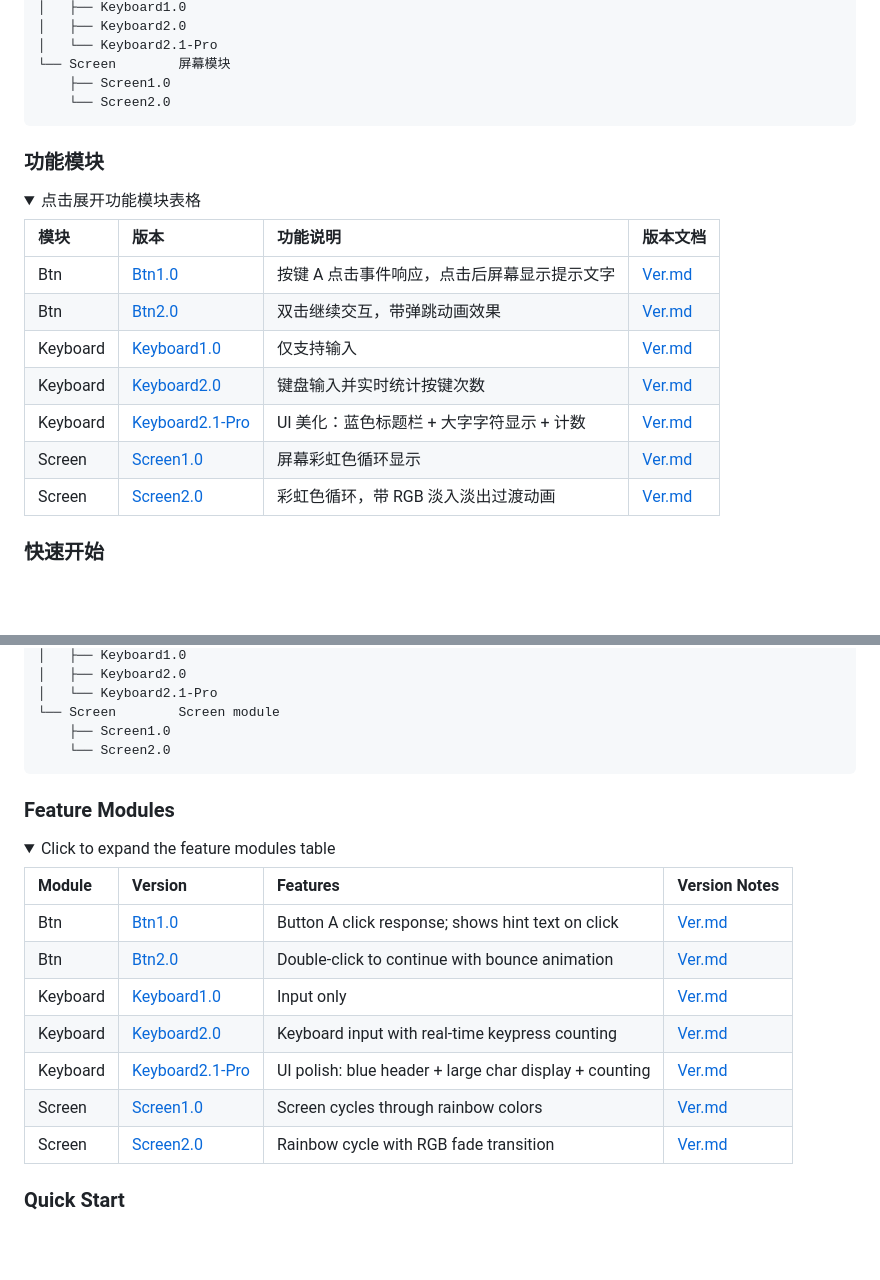
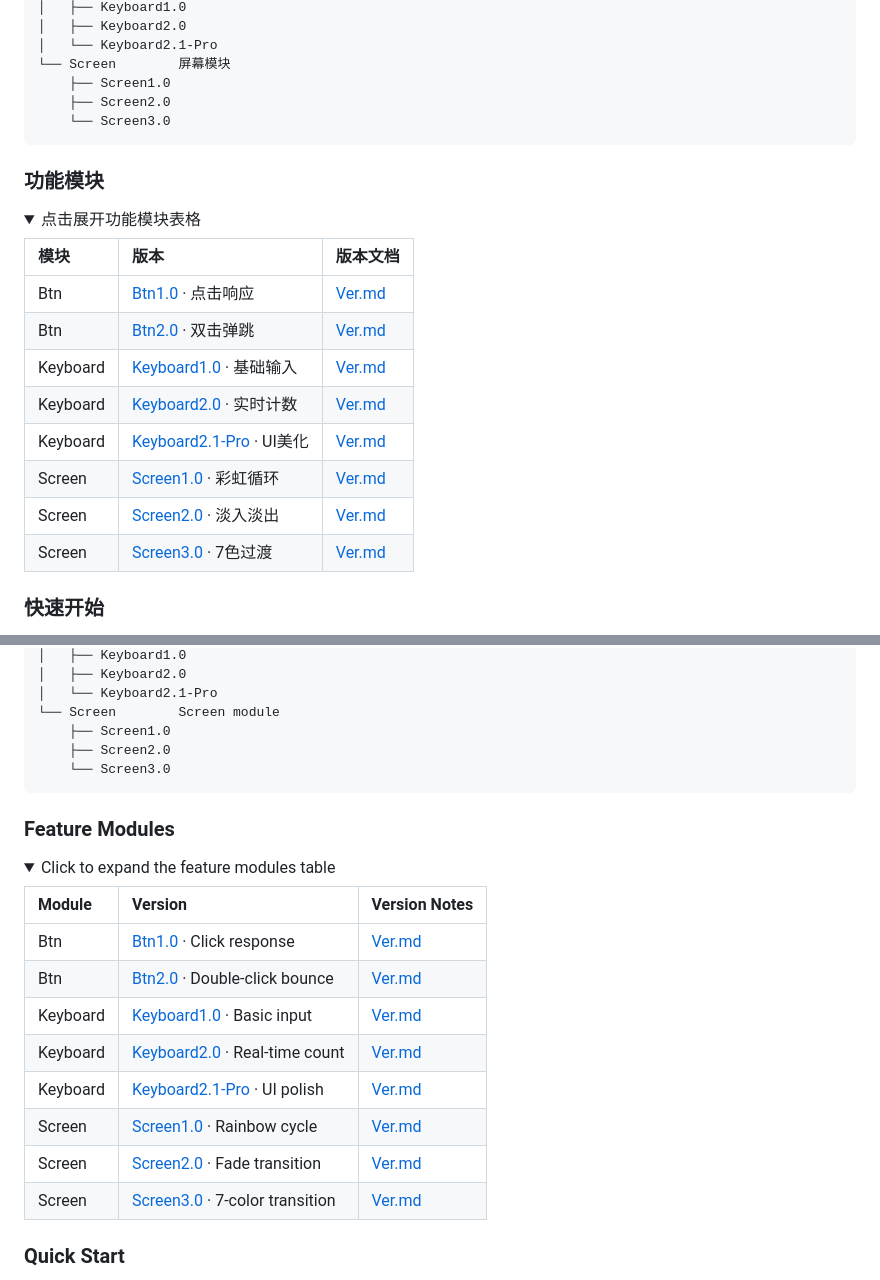
Before and after one commit to TOTOLZQ/li-learn-micropython, a Markdown page: README.md, 2 parts joined by grey strips. Rendered like a GitHub page; folded sections open; blank space fills up the shorter version.

Commit message:
fix: sync README table with all versions, optimize layout

````diff
--- a/README.md
+++ b/README.md
@@ -44,7 +44,8 @@ Files
 │   └── Keyboard2.1-Pro
 └── Screen        屏幕模块
     ├── Screen1.0
-    └── Screen2.0
+    ├── Screen2.0
+    └── Screen3.0
 ```
 
 </details>
@@ -54,15 +55,16 @@ Files
 <details>
 <summary>点击展开功能模块表格</summary>
 
-| 模块 | 版本 | 功能说明 | 版本文档 |
-| :--- | :--- | :--- | :--- |
-| Btn | [Btn1.0](Files/Btn/Btn1.0/Btn1.0.py) | 按键 A 点击事件响应，点击后屏幕显示提示文字 | [Ver.md](Files/Btn/Btn1.0/Ver.md) |
-| Btn | [Btn2.0](Files/Btn/Btn2.0/Btn2.0.py) | 双击继续交互，带弹跳动画效果 | [Ver.md](Files/Btn/Btn2.0/Ver.md) |
-| Keyboard | [Keyboard1.0](Files/Keyboard/Keyboard1.0/Keyboard1.0.py) | 仅支持输入 | [Ver.md](Files/Keyboard/Keyboard1.0/Ver.md) |
-| Keyboard | [Keyboard2.0](Files/Keyboard/Keyboard2.0/Keyboard2.0.py) | 键盘输入并实时统计按键次数 | [Ver.md](Files/Keyboard/Keyboard2.0/Ver.md) |
-| Keyboard | [Keyboard2.1-Pro](Files/Keyboard/Keyboard2.1-Pro/Keyboard2.1-Pro.py) | UI 美化：蓝色标题栏 + 大字字符显示 + 计数 | [Ver.md](Files/Keyboard/Keyboard2.1-Pro/Ver.md) |
-| Screen | [Screen1.0](Files/Screen/Screen1.0/Screen1.0.py) | 屏幕彩虹色循环显示 | [Ver.md](Files/Screen/Screen1.0/Ver.md) |
-| Screen | [Screen2.0](Files/Screen/Screen2.0/Screen2.0.py) | 彩虹色循环，带 RGB 淡入淡出过渡动画 | [Ver.md](Files/Screen/Screen2.0/Ver.md) |
+| 模块 | 版本 | 版本文档 |
+| :--- | :--- | :--- |
+| Btn | [Btn1.0](Files/Btn/Btn1.0/Btn1.0.py) · 点击响应 | [Ver.md](Files/Btn/Btn1.0/Ver.md) |
+| Btn | [Btn2.0](Files/Btn/Btn2.0/Btn2.0.py) · 双击弹跳 | [Ver.md](Files/Btn/Btn2.0/Ver.md) |
+| Keyboard | [Keyboard1.0](Files/Keyboard/Keyboard1.0/Keyboard1.0.py) · 基础输入 | [Ver.md](Files/Keyboard/Keyboard1.0/Ver.md) |
+| Keyboard | [Keyboard2.0](Files/Keyboard/Keyboard2.0/Keyboard2.0.py) · 实时计数 | [Ver.md](Files/Keyboard/Keyboard2.0/Ver.md) |
+| Keyboard | [Keyboard2.1-Pro](Files/Keyboard/Keyboard2.1-Pro/Keyboard2.1-Pro.py) · UI美化 | [Ver.md](Files/Keyboard/Keyboard2.1-Pro/Ver.md) |
+| Screen | [Screen1.0](Files/Screen/Screen1.0/Screen1.0.py) · 彩虹循环 | [Ver.md](Files/Screen/Screen1.0/Ver.md) |
+| Screen | [Screen2.0](Files/Screen/Screen2.0/Screen2.0.py) · 淡入淡出 | [Ver.md](Files/Screen/Screen2.0/Ver.md) |
+| Screen | [Screen3.0](Files/Screen/Screen3.0/Screen3.0.py) · 7色过渡 | [Ver.md](Files/Screen/Screen3.0/Ver.md) |
 
 </details>
 
@@ -108,7 +110,8 @@ Files
 │   └── Keyboard2.1-Pro
 └── Screen        Screen module
     ├── Screen1.0
-    └── Screen2.0
+    ├── Screen2.0
+    └── Screen3.0
 ```
 
 </details>
@@ -118,15 +121,16 @@ Files
 <details>
 <summary>Click to expand the feature modules table</summary>
 
-| Module | Version | Features | Version Notes |
-| :--- | :--- | :--- | :--- |
-| Btn | [Btn1.0](Files/Btn/Btn1.0/Btn1.0.py) | Button A click response; shows hint text on click | [Ver.md](Files/Btn/Btn1.0/Ver.md) |
-| Btn | [Btn2.0](Files/Btn/Btn2.0/Btn2.0.py) | Double-click to continue with bounce animation | [Ver.md](Files/Btn/Btn2.0/Ver.md) |
-| Keyboard | [Keyboard1.0](Files/Keyboard/Keyboard1.0/Keyboard1.0.py) | Input only | [Ver.md](Files/Keyboard/Keyboard1.0/Ver.md) |
-| Keyboard | [Keyboard2.0](Files/Keyboard/Keyboard2.0/Keyboard2.0.py) | Keyboard input with real-time keypress counting | [Ver.md](Files/Keyboard/Keyboard2.0/Ver.md) |
-| Keyboard | [Keyboard2.1-Pro](Files/Keyboard/Keyboard2.1-Pro/Keyboard2.1-Pro.py) | UI polish: blue header + large char display + counting | [Ver.md](Files/Keyboard/Keyboard2.1-Pro/Ver.md) |
-| Screen | [Screen1.0](Files/Screen/Screen1.0/Screen1.0.py) | Screen cycles through rainbow colors | [Ver.md](Files/Screen/Screen1.0/Ver.md) |
-| Screen | [Screen2.0](Files/Screen/Screen2.0/Screen2.0.py) | Rainbow cycle with RGB fade transition | [Ver.md](Files/Screen/Screen2.0/Ver.md) |
+| Module | Version | Version Notes |
+| :--- | :--- | :--- |
+| Btn | [Btn1.0](Files/Btn/Btn1.0/Btn1.0.py) · Click response | [Ver.md](Files/Btn/Btn1.0/Ver.md) |
+| Btn | [Btn2.0](Files/Btn/Btn2.0/Btn2.0.py) · Double-click bounce | [Ver.md](Files/Btn/Btn2.0/Ver.md) |
+| Keyboard | [Keyboard1.0](Files/Keyboard/Keyboard1.0/Keyboard1.0.py) · Basic input | [Ver.md](Files/Keyboard/Keyboard1.0/Ver.md) |
+| Keyboard | [Keyboard2.0](Files/Keyboard/Keyboard2.0/Keyboard2.0.py) · Real-time count | [Ver.md](Files/Keyboard/Keyboard2.0/Ver.md) |
+| Keyboard | [Keyboard2.1-Pro](Files/Keyboard/Keyboard2.1-Pro/Keyboard2.1-Pro.py) · UI polish | [Ver.md](Files/Keyboard/Keyboard2.1-Pro/Ver.md) |
+| Screen | [Screen1.0](Files/Screen/Screen1.0/Screen1.0.py) · Rainbow cycle | [Ver.md](Files/Screen/Screen1.0/Ver.md) |
+| Screen | [Screen2.0](Files/Screen/Screen2.0/Screen2.0.py) · Fade transition | [Ver.md](Files/Screen/Screen2.0/Ver.md) |
+| Screen | [Screen3.0](Files/Screen/Screen3.0/Screen3.0.py) · 7-color transition | [Ver.md](Files/Screen/Screen3.0/Ver.md) |
 
 </details>
 
````
